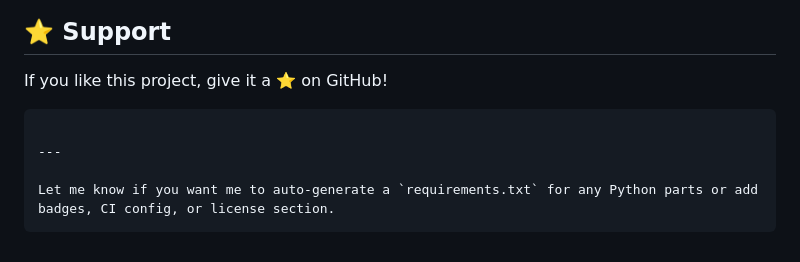
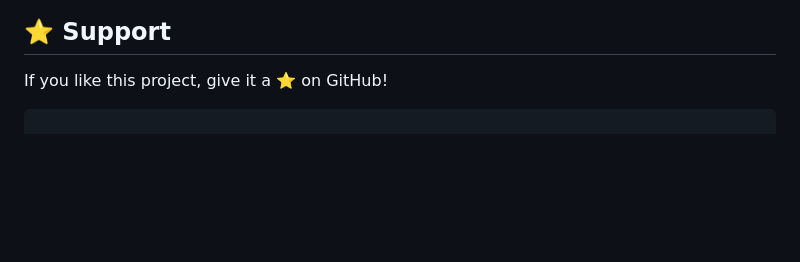
Before and after one commit to pentesterhelper/PHToolBox, a Markdown page: README.md, the part around the change. Drawn GitHub-style; blank space fills up the shorter version.

````diff
--- a/README.md
+++ b/README.md
@@ -162,8 +162,3 @@ Website: [https://pentesterhelper.in](https://pentesterhelper.in)
 If you like this project, give it a ⭐ on GitHub!
 
 ```
-
----
-
-Let me know if you want me to auto-generate a `requirements.txt` for any Python parts or add badges, CI config, or license section.
-```
````
